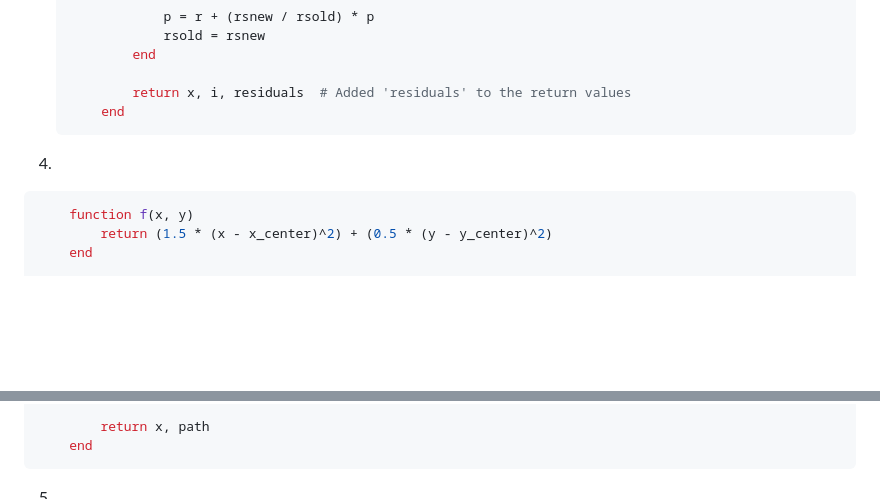
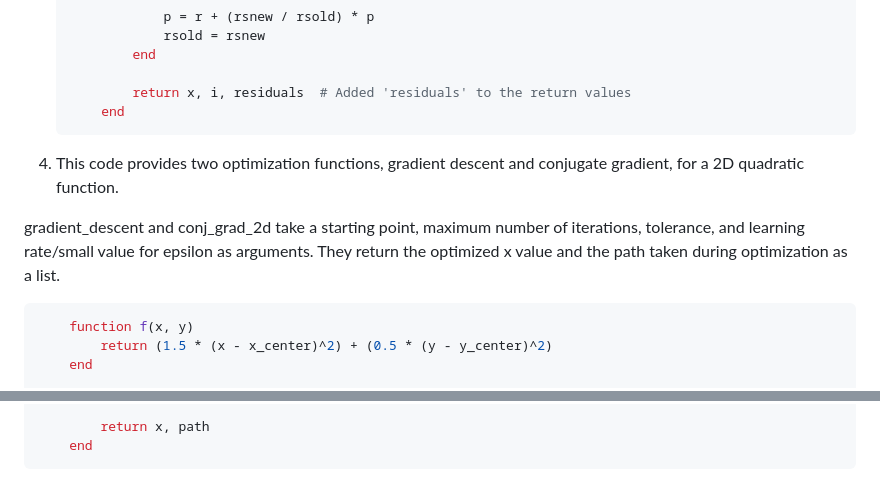
Before and after one commit to Numerical-analysis-in-julija/Methode_of_conjugate_gradients.lj, a Markdown page: README.md, 2 parts joined by grey strips. GitHub-like rendering; blank space fills up the shorter version.

Commit message:
README update add more contant

````diff
--- a/README.md
+++ b/README.md
@@ -82,8 +82,9 @@ For further understanding, you can refer to the documentation by opening the fil
             return x, i, residuals  # Added 'residuals' to the return values
         end
     ```
-4.
+4. This code provides two optimization functions, gradient descent and conjugate gradient, for a 2D quadratic function.
 
+gradient_descent and conj_grad_2d take a starting point, maximum number of iterations, tolerance, and learning rate/small value for epsilon as arguments. They return the optimized x value and the path taken during optimization as a list.
 ```julia
     function f(x, y)
         return (1.5 * (x - x_center)^2) + (0.5 * (y - y_center)^2)
@@ -136,4 +137,3 @@ For further understanding, you can refer to the documentation by opening the fil
         return x, path
     end
 ```
-5.
````
